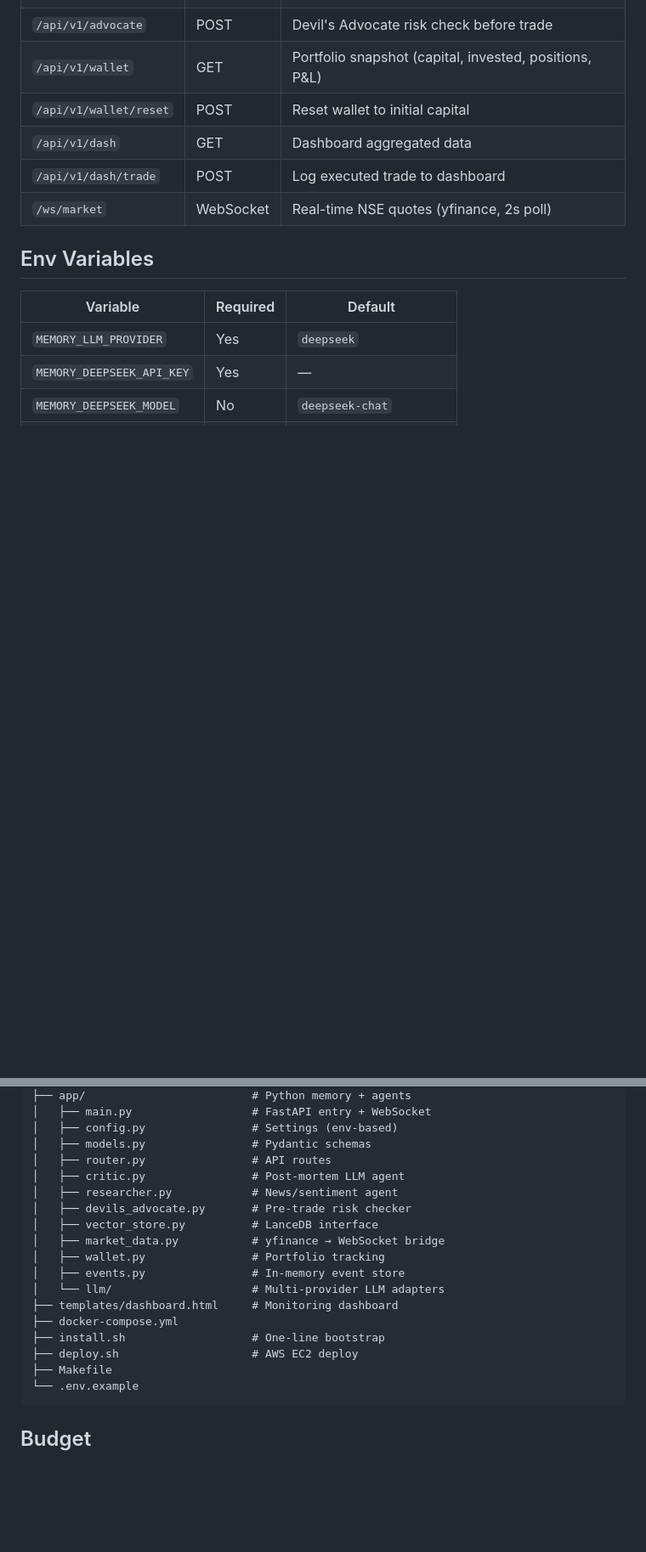
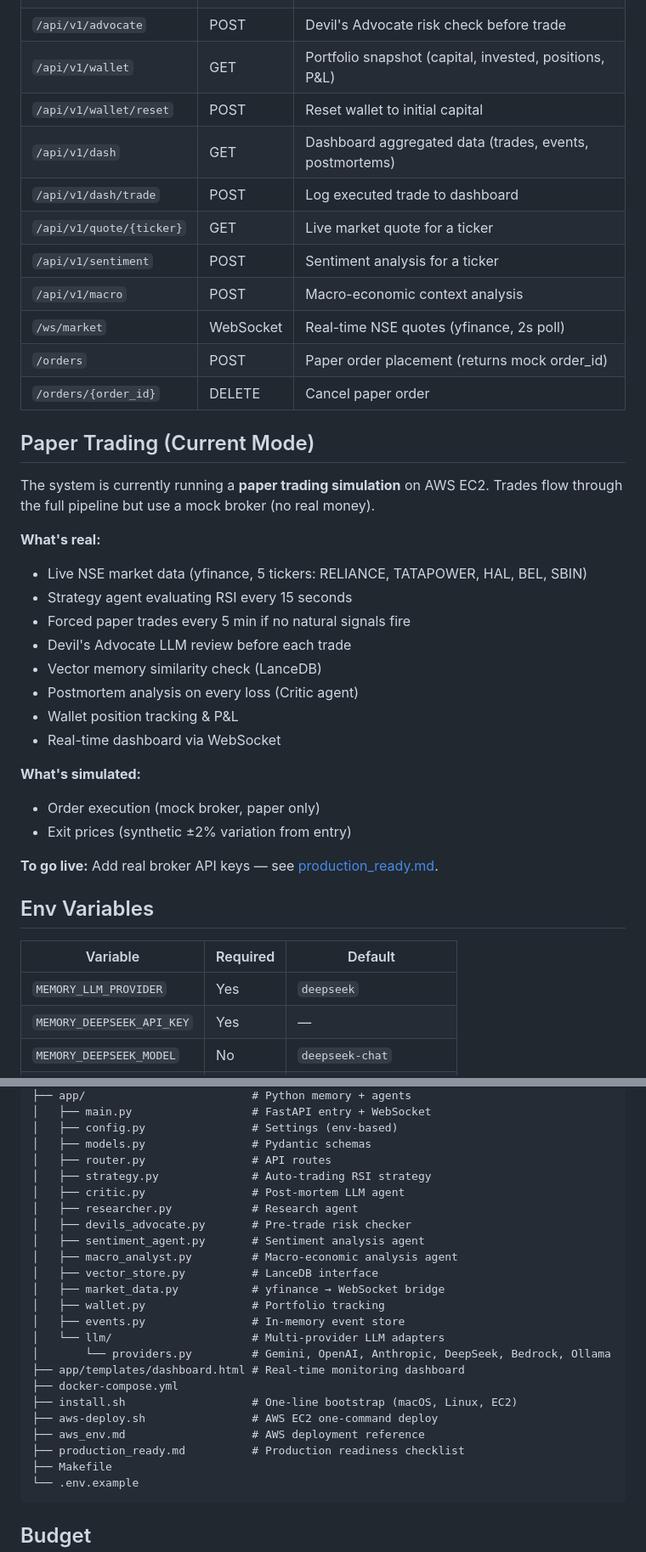
Before and after one commit to UmairBaig8/StockAI, a Markdown page: README.md, 2 parts joined by grey strips. Shown at 85% size. Drawn GitHub-style; blank space fills up the shorter version.

Commit message:
docs: add aws_env.md, production_ready.md, update README with paper trading status

````diff
--- a/README.md
+++ b/README.md
@@ -85,9 +89,34 @@ The agent doesn't rewrite its code. It learns via a **Feedback Loop**:
 | `/api/v1/advocate` | POST | Devil's Advocate risk check before trade |
 | `/api/v1/wallet` | GET | Portfolio snapshot (capital, invested, positions, P&L) |
 | `/api/v1/wallet/reset` | POST | Reset wallet to initial capital |
-| `/api/v1/dash` | GET | Dashboard aggregated data |
+| `/api/v1/dash` | GET | Dashboard aggregated data (trades, events, postmortems) |
 | `/api/v1/dash/trade` | POST | Log executed trade to dashboard |
+| `/api/v1/quote/{ticker}` | GET | Live market quote for a ticker |
+| `/api/v1/sentiment` | POST | Sentiment analysis for a ticker |
+| `/api/v1/macro` | POST | Macro-economic context analysis |
 | `/ws/market` | WebSocket | Real-time NSE quotes (yfinance, 2s poll) |
+| `/orders` | POST | Paper order placement (returns mock order_id) |
+| `/orders/{order_id}` | DELETE | Cancel paper order |
+
+## Paper Trading (Current Mode)
+
+The system is currently running a **paper trading simulation** on AWS EC2. Trades flow through the full pipeline but use a mock broker (no real money).
+
+**What's real:**
+- Live NSE market data (yfinance, 5 tickers: RELIANCE, TATAPOWER, HAL, BEL, SBIN)
+- Strategy agent evaluating RSI every 15 seconds
+- Forced paper trades every 5 min if no natural signals fire
+- Devil's Advocate LLM review before each trade
+- Vector memory similarity check (LanceDB)
+- Postmortem analysis on every loss (Critic agent)
+- Wallet position tracking & P&L
+- Real-time dashboard via WebSocket
+
+**What's simulated:**
+- Order execution (mock broker, paper only)
+- Exit prices (synthetic ±2% variation from entry)
+
+**To go live:** Add real broker API keys — see [production_ready.md](production_ready.md).
 
 ## Env Variables
 
@@ -154,18 +183,24 @@ StockAI/
 │   ├── config.py                # Settings (env-based)
 │   ├── models.py                # Pydantic schemas
 │   ├── router.py                # API routes
+│   ├── strategy.py              # Auto-trading RSI strategy
 │   ├── critic.py                # Post-mortem LLM agent
-│   ├── researcher.py            # News/sentiment agent
+│   ├── researcher.py            # Research agent
 │   ├── devils_advocate.py       # Pre-trade risk checker
+│   ├── sentiment_agent.py       # Sentiment analysis agent
+│   ├── macro_analyst.py         # Macro-economic analysis agent
 │   ├── vector_store.py          # LanceDB interface
 │   ├── market_data.py           # yfinance → WebSocket bridge
 │   ├── wallet.py                # Portfolio tracking
 │   ├── events.py                # In-memory event store
 │   └── llm/                     # Multi-provider LLM adapters
-├── templates/dashboard.html     # Monitoring dashboard
+│       └── providers.py         # Gemini, OpenAI, Anthropic, DeepSeek, Bedrock, Ollama
+├── app/templates/dashboard.html # Real-time monitoring dashboard
 ├── docker-compose.yml
-├── install.sh                   # One-line bootstrap
-├── deploy.sh                    # AWS EC2 deploy
+├── install.sh                   # One-line bootstrap (macOS, Linux, EC2)
+├── aws-deploy.sh                # AWS EC2 one-command deploy
+├── aws_env.md                   # AWS deployment reference
+├── production_ready.md          # Production readiness checklist
 ├── Makefile
 └── .env.example
 ```
````
Also changed, not shown: other parts of README.md (+8 -4 lines), aws_env.md (added, +127 -0 lines), production_ready.md (added, +165 -0 lines).
